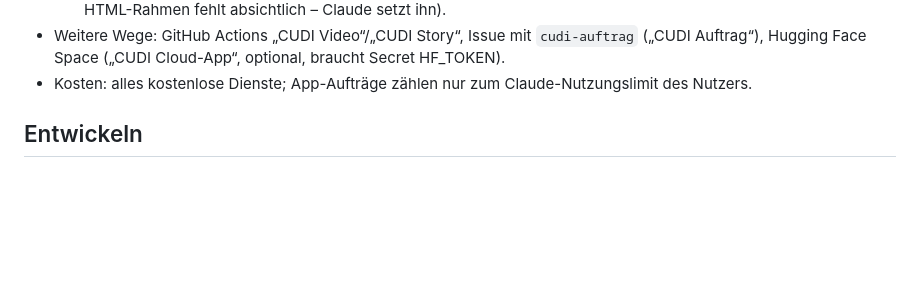
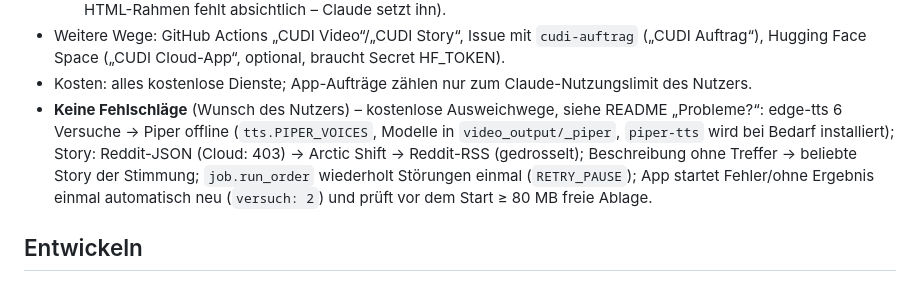
Before and after one commit to Poso47/CUDI, a Markdown page: CLAUDE.md, the part around the change. Drawn GitHub-style; blank space fills up the shorter version.

```diff
--- a/CLAUDE.md
+++ b/CLAUDE.md
@@ -49,6 +49,12 @@ für TikTok/YouTube Shorts.
 - Weitere Wege: GitHub Actions „CUDI Video“/„CUDI Story“, Issue mit `cudi-auftrag` („CUDI Auftrag“),
   Hugging Face Space („CUDI Cloud-App“, optional, braucht Secret HF_TOKEN).
 - Kosten: alles kostenlose Dienste; App-Aufträge zählen nur zum Claude-Nutzungslimit des Nutzers.
+- **Keine Fehlschläge** (Wunsch des Nutzers) – kostenlose Ausweichwege, siehe README „Probleme?“:
+  edge-tts 6 Versuche → Piper offline (`tts.PIPER_VOICES`, Modelle in `video_output/_piper`, `piper-tts`
+  wird bei Bedarf installiert); Story: Reddit-JSON (Cloud: 403) → Arctic Shift → Reddit-RSS (gedrosselt);
+  Beschreibung ohne Treffer → beliebte Story der Stimmung; `job.run_order` wiederholt Störungen einmal
+  (`RETRY_PAUSE`); App startet Fehler/ohne Ergebnis einmal automatisch neu (`versuch: 2`) und prüft
+  vor dem Start ≥ 80 MB freie Ablage.
 
 ## Entwickeln
 
```
Also changed, not shown: README_VIDEO.md (+11 -0 lines).
